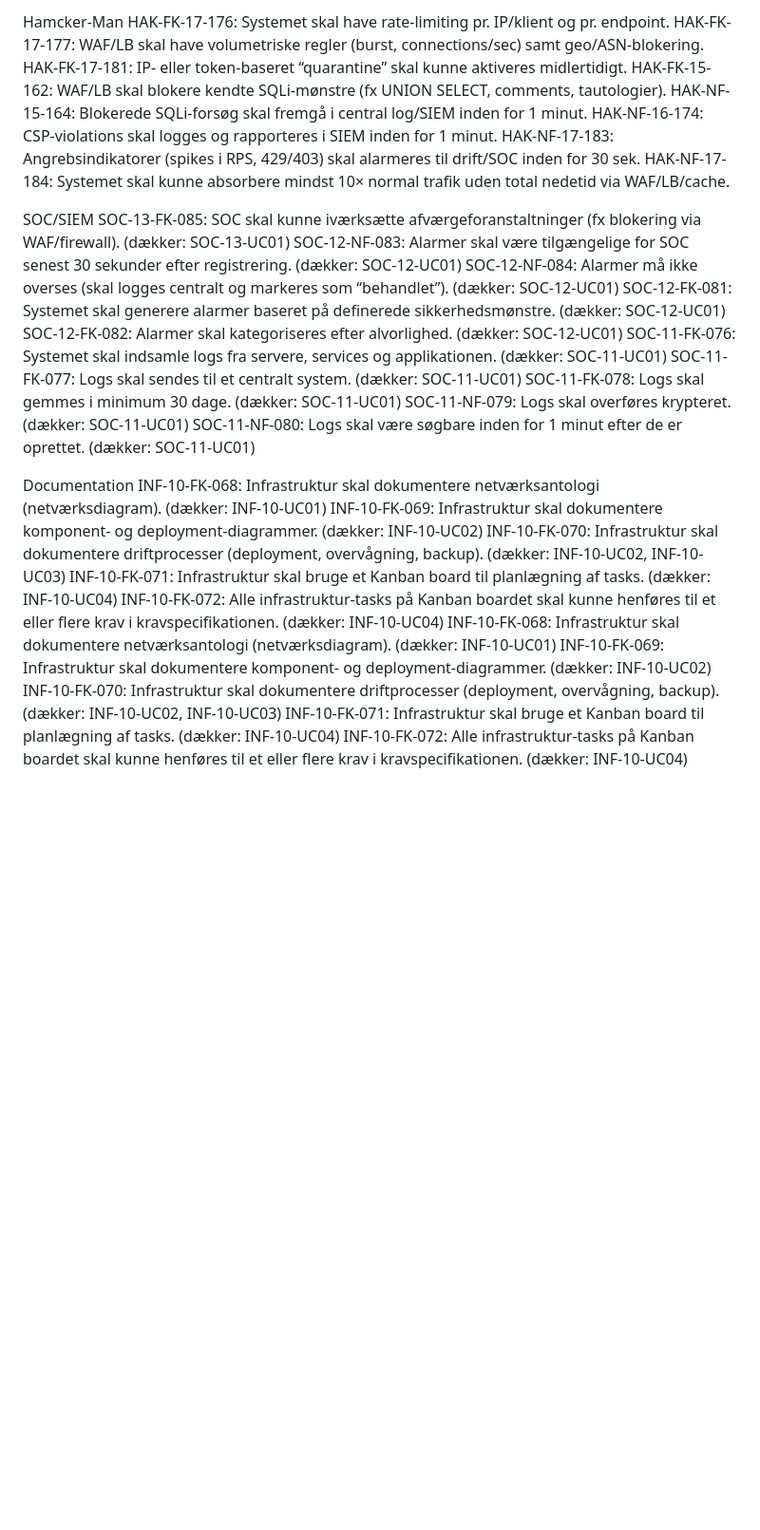
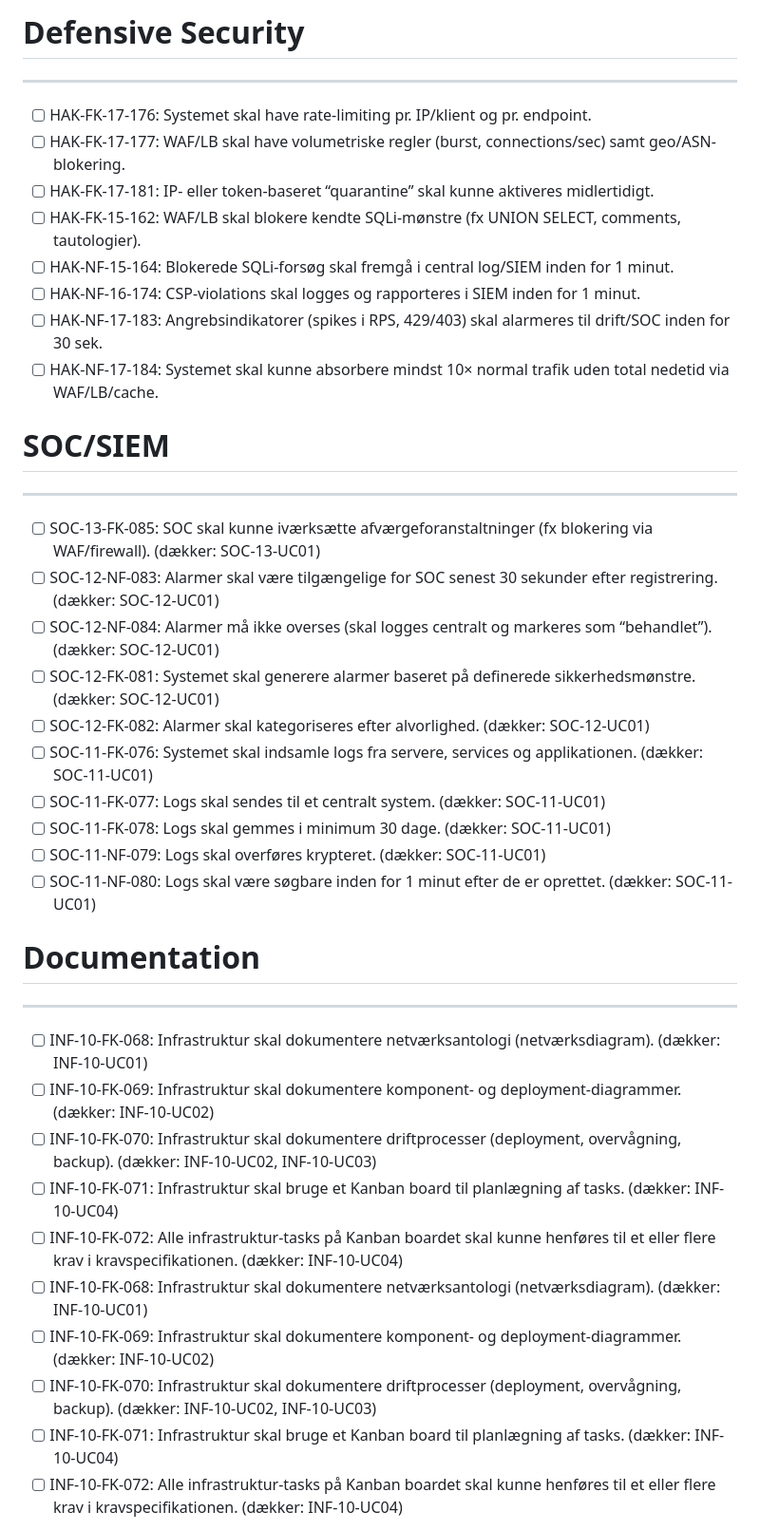
Before and after one commit to smallbenji-org/small-web, a Markdown page: docs/infra/krav.md, the part around the change printed below. Shown: that part at 95% size. Drawn GitHub-style; blank space fills up the shorter version.

```diff
--- a/docs/infra/krav.md
+++ b/docs/infra/krav.md
@@ -1,34 +1,37 @@
-Hamcker-Man
-HAK-FK-17-176: Systemet skal have rate-limiting pr. IP/klient og pr. endpoint.
-HAK-FK-17-177: WAF/LB skal have volumetriske regler (burst, connections/sec) samt geo/ASN-blokering.
-HAK-FK-17-181: IP- eller token-baseret “quarantine” skal kunne aktiveres midlertidigt.
-HAK-FK-15-162: WAF/LB skal blokere kendte SQLi-mønstre (fx UNION SELECT, comments, tautologier).
-HAK-NF-15-164: Blokerede SQLi-forsøg skal fremgå i central log/SIEM inden for 1 minut.
-HAK-NF-16-174: CSP-violations skal logges og rapporteres i SIEM inden for 1 minut.
-HAK-NF-17-183: Angrebsindikatorer (spikes i RPS, 429/403) skal alarmeres til drift/SOC inden for 30 sek.
-HAK-NF-17-184: Systemet skal kunne absorbere mindst 10× normal trafik uden total nedetid via WAF/LB/cache.
+# Defensive Security
+---
+- [ ] HAK-FK-17-176: Systemet skal have rate-limiting pr. IP/klient og pr. endpoint.
+- [ ] HAK-FK-17-177: WAF/LB skal have volumetriske regler (burst, connections/sec) samt geo/ASN-blokering.
+- [ ] HAK-FK-17-181: IP- eller token-baseret “quarantine” skal kunne aktiveres midlertidigt.
+- [ ] HAK-FK-15-162: WAF/LB skal blokere kendte SQLi-mønstre (fx UNION SELECT, comments, tautologier).
+- [ ] HAK-NF-15-164: Blokerede SQLi-forsøg skal fremgå i central log/SIEM inden for 1 minut.
+- [ ] HAK-NF-16-174: CSP-violations skal logges og rapporteres i SIEM inden for 1 minut.
+- [ ] HAK-NF-17-183: Angrebsindikatorer (spikes i RPS, 429/403) skal alarmeres til drift/SOC inden for 30 sek.
+- [ ] HAK-NF-17-184: Systemet skal kunne absorbere mindst 10× normal trafik uden total nedetid via WAF/LB/cache.
 
-SOC/SIEM
-    SOC-13-FK-085: SOC skal kunne iværksætte afværgeforanstaltninger (fx blokering via WAF/firewall). (dækker: SOC-13-UC01)
-    SOC-12-NF-083: Alarmer skal være tilgængelige for SOC senest 30 sekunder efter registrering. (dækker: SOC-12-UC01)
-    SOC-12-NF-084: Alarmer må ikke overses (skal logges centralt og markeres som “behandlet”). (dækker: SOC-12-UC01)
-    SOC-12-FK-081: Systemet skal generere alarmer baseret på definerede sikkerhedsmønstre. (dækker: SOC-12-UC01)
-    SOC-12-FK-082: Alarmer skal kategoriseres efter alvorlighed. (dækker: SOC-12-UC01)
-    SOC-11-FK-076: Systemet skal indsamle logs fra servere, services og applikationen. (dækker: SOC-11-UC01)
-    SOC-11-FK-077: Logs skal sendes til et centralt system. (dækker: SOC-11-UC01)
-    SOC-11-FK-078: Logs skal gemmes i minimum 30 dage. (dækker: SOC-11-UC01)
-    SOC-11-NF-079: Logs skal overføres krypteret. (dækker: SOC-11-UC01)
-    SOC-11-NF-080: Logs skal være søgbare inden for 1 minut efter de er oprettet. (dækker: SOC-11-UC01)
+# SOC/SIEM
+---
+- [ ] SOC-13-FK-085: SOC skal kunne iværksætte afværgeforanstaltninger (fx blokering via WAF/firewall). (dækker: SOC-13-UC01)
+- [ ] SOC-12-NF-083: Alarmer skal være tilgængelige for SOC senest 30 sekunder efter registrering. (dækker: SOC-12-UC01)
+- [ ] SOC-12-NF-084: Alarmer må ikke overses (skal logges centralt og markeres som “behandlet”). (dækker: SOC-12-UC01)
+- [ ] SOC-12-FK-081: Systemet skal generere alarmer baseret på definerede sikkerhedsmønstre. (dækker: SOC-12-UC01)
+- [ ] SOC-12-FK-082: Alarmer skal kategoriseres efter alvorlighed. (dækker: SOC-12-UC01)
+- [ ] SOC-11-FK-076: Systemet skal indsamle logs fra servere, services og applikationen. (dækker: SOC-11-UC01)
+- [ ] SOC-11-FK-077: Logs skal sendes til et centralt system. (dækker: SOC-11-UC01)
+- [ ] SOC-11-FK-078: Logs skal gemmes i minimum 30 dage. (dækker: SOC-11-UC01)
+- [ ] SOC-11-NF-079: Logs skal overføres krypteret. (dækker: SOC-11-UC01)
+- [ ] SOC-11-NF-080: Logs skal være søgbare inden for 1 minut efter de er oprettet. (dækker: SOC-11-UC01)
 
-Documentation
-    INF-10-FK-068: Infrastruktur skal dokumentere netværksantologi (netværksdiagram). (dækker: INF-10-UC01)
-    INF-10-FK-069: Infrastruktur skal dokumentere komponent- og deployment-diagrammer. (dækker: INF-10-UC02)
-    INF-10-FK-070: Infrastruktur skal dokumentere driftprocesser (deployment, overvågning, backup). (dækker: INF-10-UC02, INF-10-UC03)
-    INF-10-FK-071: Infrastruktur skal bruge et Kanban board til planlægning af tasks. (dækker: INF-10-UC04)
-    INF-10-FK-072: Alle infrastruktur-tasks på Kanban boardet skal kunne henføres til et eller flere krav i kravspecifikationen. (dækker: INF-10-UC04)
-    INF-10-FK-068: Infrastruktur skal dokumentere netværksantologi (netværksdiagram). (dækker: INF-10-UC01)
-    INF-10-FK-069: Infrastruktur skal dokumentere komponent- og deployment-diagrammer. (dækker: INF-10-UC02)
-    INF-10-FK-070: Infrastruktur skal dokumentere driftprocesser (deployment, overvågning, backup). (dækker: INF-10-UC02, INF-10-UC03)
-    INF-10-FK-071: Infrastruktur skal bruge et Kanban board til planlægning af tasks. (dækker: INF-10-UC04)
-    INF-10-FK-072: Alle infrastruktur-tasks på Kanban boardet skal kunne henføres til et eller flere krav i kravspecifikationen. (dækker: INF-10-UC04)
+# Documentation
+---
+- [ ] INF-10-FK-068: Infrastruktur skal dokumentere netværksantologi (netværksdiagram). (dækker: INF-10-UC01)
+- [ ] INF-10-FK-069: Infrastruktur skal dokumentere komponent- og deployment-diagrammer. (dækker: INF-10-UC02)
+- [ ] INF-10-FK-070: Infrastruktur skal dokumentere driftprocesser (deployment, overvågning, backup). (dækker: INF-10-UC02, INF-10-UC03)
+- [ ] INF-10-FK-071: Infrastruktur skal bruge et Kanban board til planlægning af tasks. (dækker: INF-10-UC04)
+- [ ] INF-10-FK-072: Alle infrastruktur-tasks på Kanban boardet skal kunne henføres til et eller flere krav i kravspecifikationen. (dækker: INF-10-UC04)
+- [ ] INF-10-FK-068: Infrastruktur skal dokumentere netværksantologi (netværksdiagram). (dækker: INF-10-UC01)
+- [ ] INF-10-FK-069: Infrastruktur skal dokumentere komponent- og deployment-diagrammer. (dækker: INF-10-UC02)
+- [ ] INF-10-FK-070: Infrastruktur skal dokumentere driftprocesser (deployment, overvågning, backup). (dækker: INF-10-UC02, INF-10-UC03)
+- [ ] INF-10-FK-071: Infrastruktur skal bruge et Kanban board til planlægning af tasks. (dækker: INF-10-UC04)
+- [ ] INF-10-FK-072: Alle infrastruktur-tasks på Kanban boardet skal kunne henføres til et eller flere krav i kravspecifikationen. (dækker: INF-10-UC04)
 
```
Also changed, not shown: other parts of docs/infra/krav.md (+37 -32 lines).
